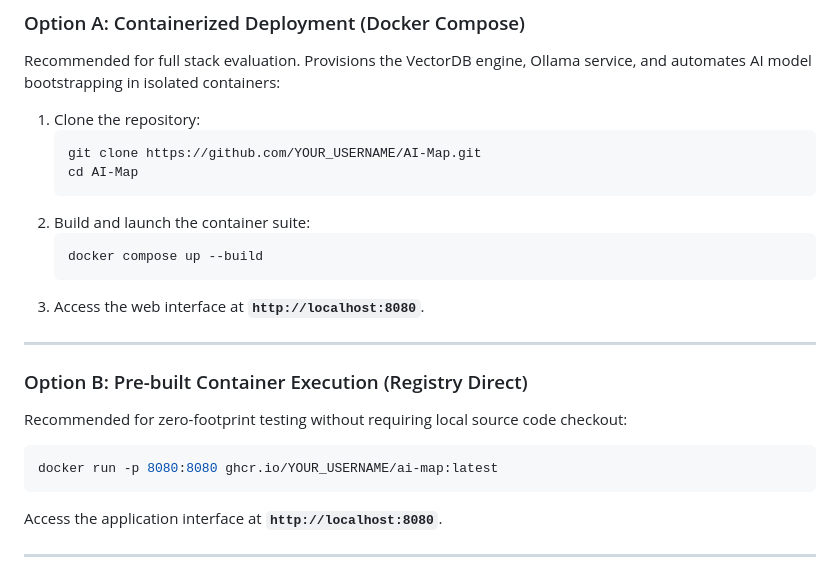
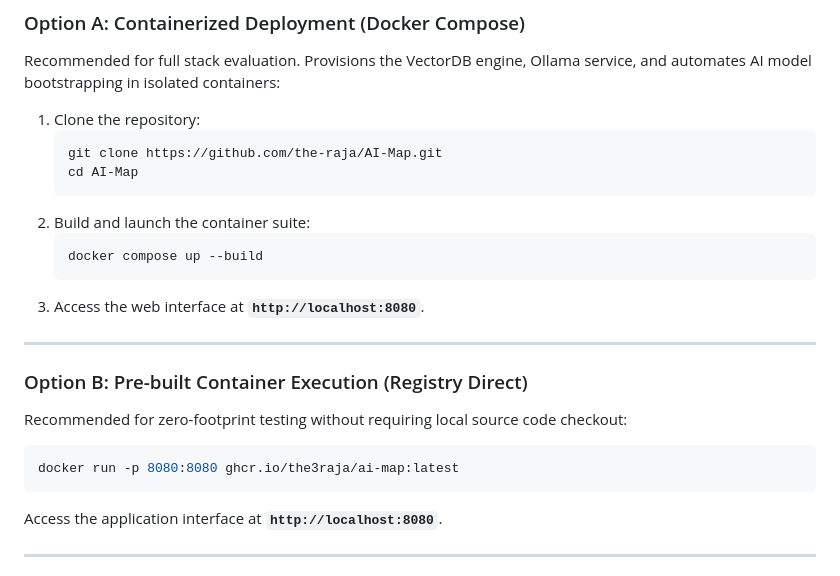
Before and after one commit to the-raja/ai-map, a Markdown page: README.md, the part around the change. Rendered like a GitHub page.

Commit message:
Update repository URLs in README.md

````diff
--- a/README.md
+++ b/README.md
@@ -117,7 +117,7 @@ Recommended for full stack evaluation. Provisions the VectorDB engine, Ollama se
 
 1. Clone the repository:
    ```bash
-   git clone https://github.com/YOUR_USERNAME/AI-Map.git
+   git clone https://github.com/the-raja/AI-Map.git
    cd AI-Map
    ```
 2. Build and launch the container suite:
@@ -132,7 +132,7 @@ Recommended for full stack evaluation. Provisions the VectorDB engine, Ollama se
 Recommended for zero-footprint testing without requiring local source code checkout:
 
 ```bash
-docker run -p 8080:8080 ghcr.io/YOUR_USERNAME/ai-map:latest
+docker run -p 8080:8080 ghcr.io/the3raja/ai-map:latest
 ```
 Access the application interface at **`http://localhost:8080`**.
 
````
